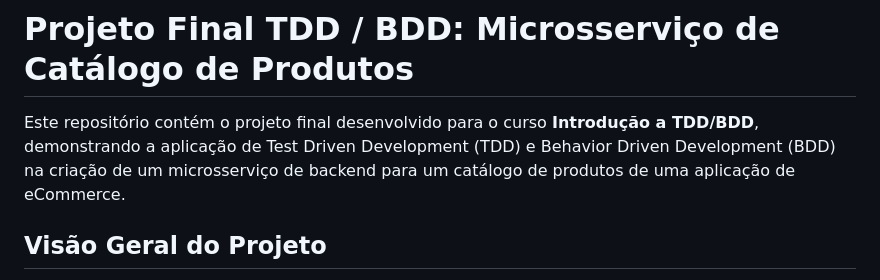
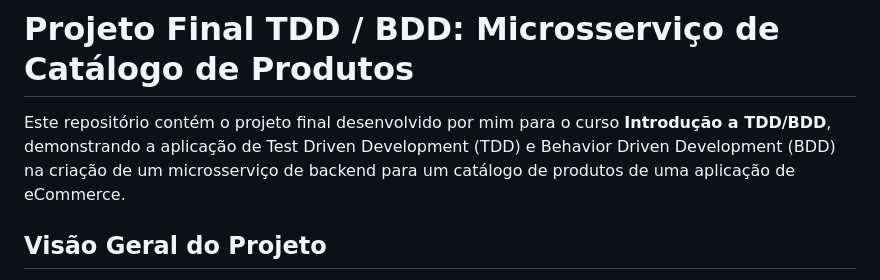
Before and after one commit to galafis/tdd-bdd-final-project, a Markdown page: README.md, the part around the change. Rendered like a GitHub page.

```diff
--- a/README.md
+++ b/README.md
@@ -1,6 +1,6 @@
 # Projeto Final TDD / BDD: Microsserviço de Catálogo de Produtos
 
-Este repositório contém o projeto final desenvolvido para o curso **Introdução a TDD/BDD**, demonstrando a aplicação de Test Driven Development (TDD) e Behavior Driven Development (BDD) na criação de um microsserviço de backend para um catálogo de produtos de uma aplicação de eCommerce.
+Este repositório contém o projeto final desenvolvido por mim para o curso **Introdução a TDD/BDD**, demonstrando a aplicação de Test Driven Development (TDD) e Behavior Driven Development (BDD) na criação de um microsserviço de backend para um catálogo de produtos de uma aplicação de eCommerce.
 
 ## Visão Geral do Projeto
 
```
